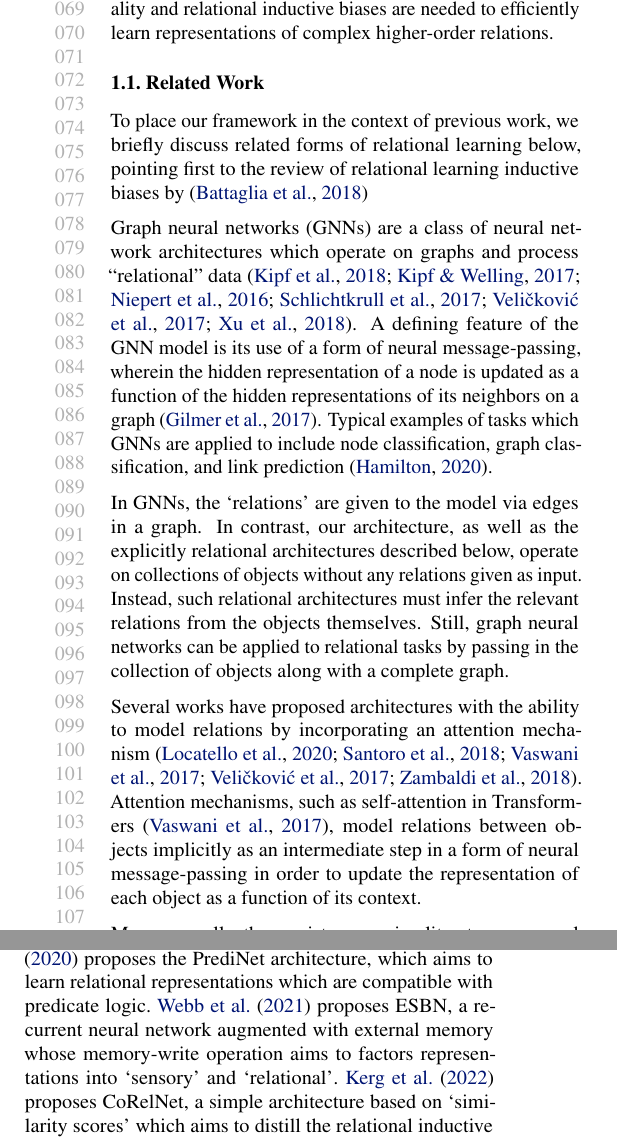
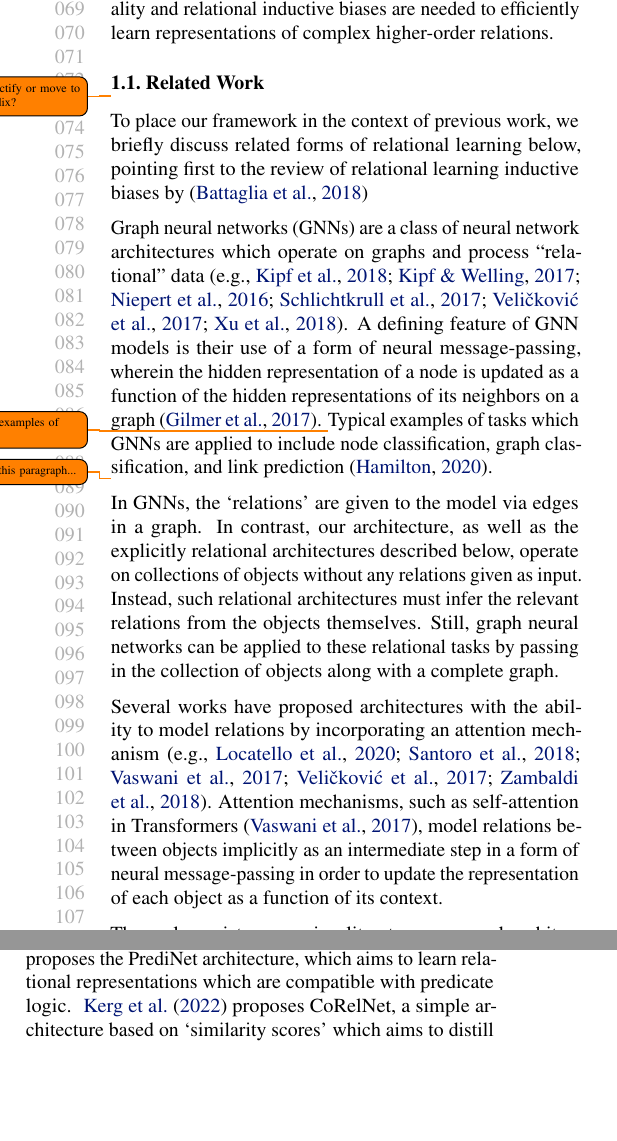
Before and after one commit to Awni00/relational-convolutions, a LaTeX paper (icml/main.tex, which reads icml/related.tex): two parts of the columns of page 2 of 18, joined at a grey line, cut so that both start at the same text, the shorter picture padded with empty space. Compiled offline with pdfLaTeX.

Commit message:
trimmed very slightly --- need to come back to this

```diff
--- a/icml/related.tex
+++ b/icml/related.tex
@@ -1,11 +1,15 @@
 \subsection{Related Work}\label{ssec:related_work}
+\todo{compactify or move to appendix?}
 
 To place our framework in the context of previous work, we briefly discuss related forms of relational learning below, pointing first to the review of relational learning inductive biases by~\cite{battagliaRelationalInductiveBiases2018}%,palmRecurrentRelationalNetworks2018,zhangRAVENDatasetRelational2019}. % battaglia is a review of "relational inductive biases" (though in a somewhat different sense to us). the rest are more specific, so this may not be the best place to cite them.
 
-{Graph neural networks} (GNNs) are a class of neural network architectures which operate on graphs and process ``relational'' data~\citep{niepertLearningConvolutionalNeural2016,kipfSemiSupervisedClassificationGraph2017,schlichtkrullModelingRelationalData2017,velickovicGraphAttentionNetworks2017,kipfNeuralRelationalInference2018,xuHowPowerfulAre2018}. A defining feature of the GNN model is its use of a form of neural message-passing, wherein the hidden representation of a node is updated as a function of the hidden representations of its neighbors on a graph~\citep{gilmerNeuralMessagePassing2017}. Typical examples of tasks which GNNs are applied to include node classification, graph classification, and link prediction~\citep{hamiltonGraphRepresentationLearning2020}. %This is a very general model which includes as a special case convolutional neural networks, where the graph is a grid, and Transformers, where the graph is a complete graph and the message-passing function is a convex sum of the neighbors' representations. In our experiments, we compare to Transformers as a representative of the GNN model.
+{Graph neural networks} (GNNs) are a class of neural network architectures which operate on graphs and process ``relational'' data~\citep[e.g.,][]{niepertLearningConvolutionalNeural2016,kipfSemiSupervisedClassificationGraph2017,schlichtkrullModelingRelationalData2017,velickovicGraphAttentionNetworks2017,kipfNeuralRelationalInference2018,xuHowPowerfulAre2018}. A defining feature of GNN models is their use of a form of neural message-passing, wherein the hidden representation of a node is updated as a function of the hidden representations of its neighbors on a graph~\cite{gilmerNeuralMessagePassing2017}. \todo{trim? examples of tasks}Typical examples of tasks which GNNs are applied to include node classification, graph classification, and link prediction~\cite{hamiltonGraphRepresentationLearning2020}. %This is a very general model which includes as a special case convolutional neural networks, where the graph is a grid, and Transformers, where the graph is a complete graph and the message-passing function is a convex sum of the neighbors' representations.
 
-In GNNs, the `relations' are given to the model via edges in a graph. In contrast, our architecture, as well as the explicitly relational architectures described below, operate on collections of objects without any relations given as input. Instead, such relational architectures must infer the relevant relations from the objects themselves. Still, graph neural networks can be applied to relational tasks by passing in the collection of objects along with a complete graph. % A Transformer Encoder can be thought of as a special case of this architecture.%, and hence is the representative baseline we compare against in our experiments.
+\todo{trim? this paragraph...}In GNNs, the `relations' are given to the model via edges in a graph. In contrast, our architecture, as well as the explicitly relational architectures described below, operate on collections of objects without any relations given as input. Instead, such relational architectures must infer the relevant relations from the objects themselves. Still, graph neural networks can be applied to these relational tasks by passing in the collection of objects along with a complete graph. % A Transformer Encoder can be thought of as a special case of this architecture.%, and hence is the representative baseline we compare against in our experiments.
 
-Several works have proposed architectures with the ability to model relations by incorporating an {attention mechanism}~\citep{vaswani2017attention,locatelloObjectCentricLearningSlot2020,santoroRelationalRecurrent2018,zambaldiDeepReinforcementLearning2018,velickovicGraphAttentionNetworks2017}. Attention mechanisms, such as self-attention in Transformers~\citep{vaswani2017attention}, model relations between objects implicitly as an intermediate step in a form of neural message-passing in order to update the representation of each object as a function of its context.
+Several works have proposed architectures with the ability to model relations by incorporating an {attention mechanism}~\citep[e.g.,][]{vaswani2017attention,locatelloObjectCentricLearningSlot2020,santoroRelationalRecurrent2018,zambaldiDeepReinforcementLearning2018,velickovicGraphAttentionNetworks2017}. Attention mechanisms, such as self-attention in Transformers~\cite{vaswani2017attention}, model relations between objects implicitly as an intermediate step in a form of neural message-passing in order to update the representation of each object as a function of its context.
 
-More generally, there exists a growing literature on neural architectures which aim to explicitly model relational information between objects. An early example is the relation network proposed by~\citet{santoroSimpleNeural2017}.~\citet{shanahanExplicitlyRelationalNeural} proposes the PrediNet architecture, which aims to learn relational representations which are compatible with predicate logic.~\citet{webbEmergentSymbols2021} proposes ESBN, a recurrent neural network augmented with external memory whose memory-write operation aims to factors representations into `sensory' and `relational'.~\citet{kergNeuralArchitecture2022} proposes CoRelNet, a simple architecture based on `similarity scores' which aims to distill the relational inductive biases discovered in previous work into a minimal architecture.~\citet{altabaaAbstractorsTransformer2023} explored relational inductive biases in the context of Transformers, and proposed a view of relational inductive biases as a type of selective ``information bottleneck'' which disentangles relational information from object-level features.~\citet{webbRelationalBottleneckInductive2023} provides a cognitive science perspective on this idea, arguing that a relational information bottleneck may be a mechanism for abstraction in the human mind.% and brain.
+There also exists a growing literature on neural architectures which aim to explicitly model relational information between objects. An early example is the relation network proposed by~\citet{santoroSimpleNeural2017}.~\citet{shanahanExplicitlyRelationalNeural} proposes the PrediNet architecture, which aims to learn relational representations which are compatible with predicate logic.
+% \todo{removed citation of ESBN for space (since not in baselines). can put back in camera-ready.}
+% ~\citet{webbEmergentSymbols2021} proposes ESBN, a recurrent neural network augmented with external memory whose memory-write operation aims to factors representations into `sensory' and `relational'.
+~\citet{kergNeuralArchitecture2022} proposes CoRelNet, a simple architecture based on `similarity scores' which aims to distill the relational inductive biases discovered in previous work into a minimal architecture.~\citet{altabaaAbstractorsTransformer2023} explored relational inductive biases in the context of Transformers, and proposed a view of relational inductive biases as a type of selective ``information bottleneck'' which disentangles relational information from object-level features.~\citet{webbRelationalBottleneckInductive2023} provides a cognitive science perspective on this idea, arguing that a relational information bottleneck may be a mechanism for abstraction in the human mind.% and brain.
```
